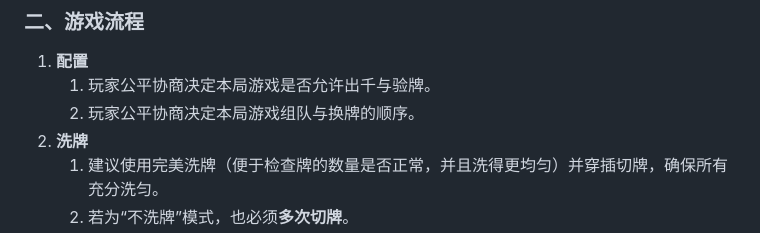
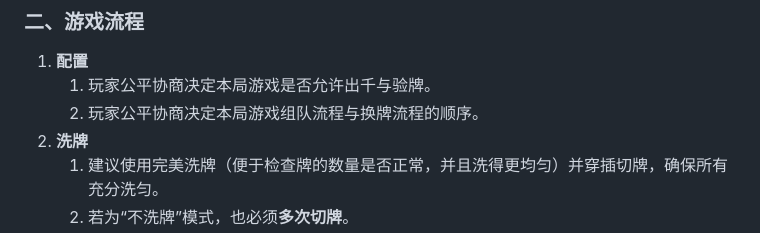
Before and after one commit to achtlv/achtlv.github.io, a Markdown page: 找牌友.md, the part around the change. Drawn GitHub-style.

```diff
--- a/找牌友.md
+++ b/找牌友.md
@@ -20,7 +20,7 @@
 ### 二、游戏流程
 1. **配置**
     1. 玩家公平协商决定本局游戏是否允许出千与验牌。
-    2. 玩家公平协商决定本局游戏组队与换牌的顺序。
+    2. 玩家公平协商决定本局游戏组队流程与换牌流程的顺序。
 2. **洗牌**
     1. 建议使用完美洗牌（便于检查牌的数量是否正常，并且洗得更均匀）并穿插切牌，确保所有充分洗匀。
     2. 若为“不洗牌”模式，也必须**多次切牌**。
```
